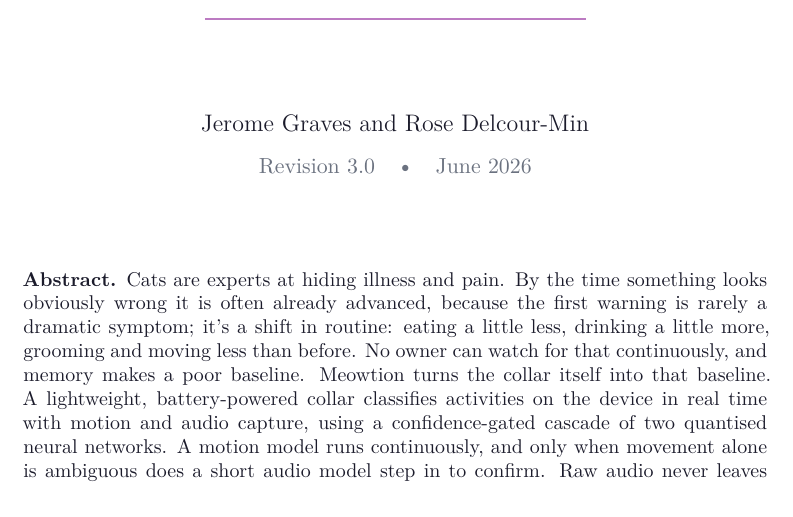
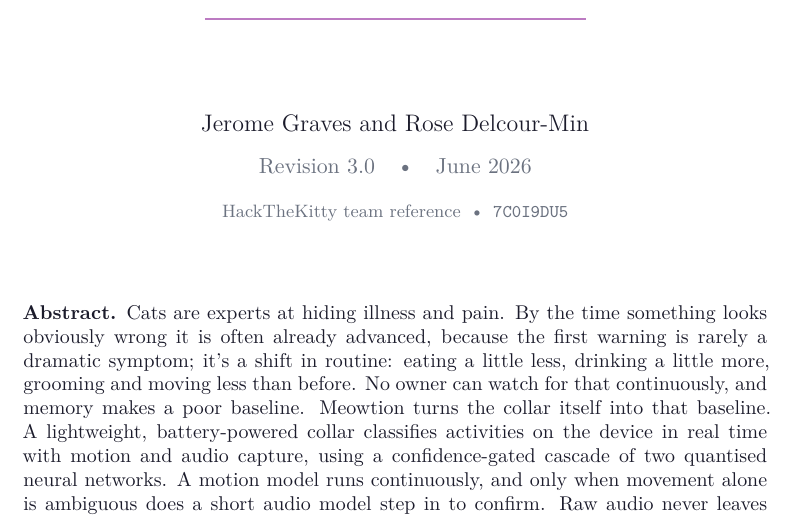
Before and after one commit to Jerome-Graves/meowtion, a LaTeX document (docs/technical/main.tex, which reads docs/technical/frontmatter/titlepage.tex): part of page 1 of 79, cut so that both start at the same text. Compiled offline with XeLaTeX.

Commit message:
docs: add the HackTheKitty team reference to the README and title page
Team reference 7C0I9DU5, shown near the top of the README and on the technical doc cover.

```diff
--- a/docs/technical/frontmatter/titlepage.tex
+++ b/docs/technical/frontmatter/titlepage.tex
@@ -18,7 +18,9 @@
   {\large\color{mwink}\docauthor}\par
   \vspace{0.25cm}
   {\color{mwmut}\docversion\quad\textbullet\quad\docdate}\par
-  \vspace{1.7cm}
+  \vspace{0.30cm}
+  {\footnotesize\color{mwmut}HackTheKitty team reference\enspace\textbullet\enspace\texttt{7C0I9DU5}}\par
+  \vspace{1.45cm}
 
   \begin{minipage}{0.82\textwidth}
     \small\color{mwink}
```
Also changed, not shown: README.md, 1 other file.
